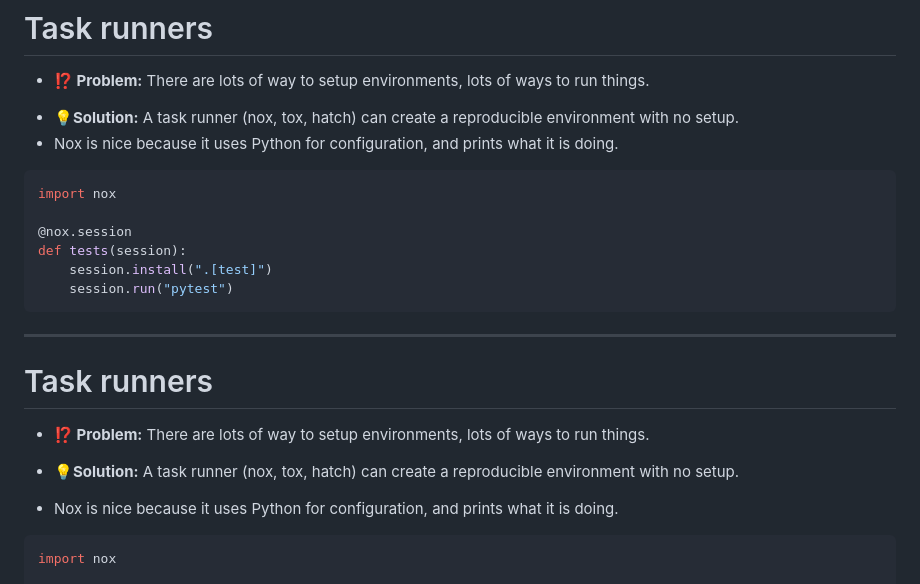
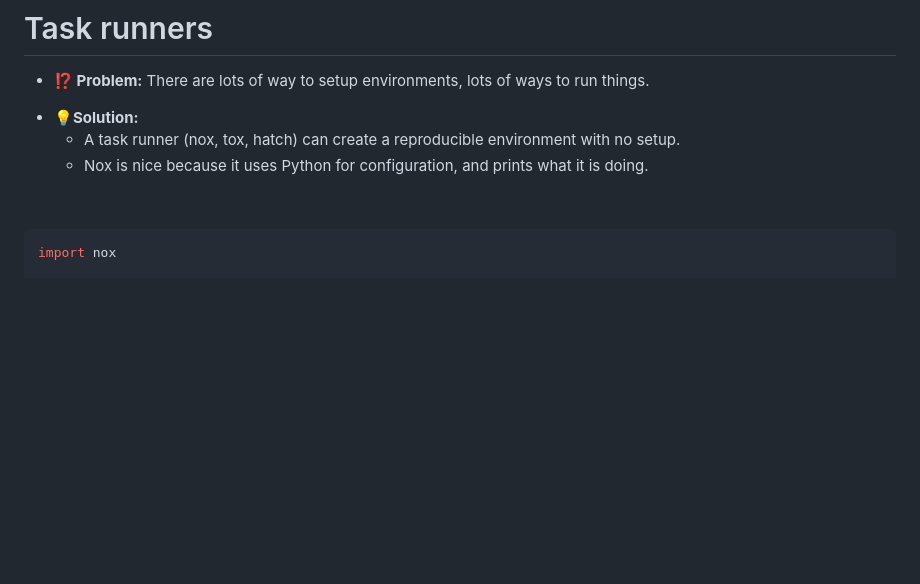
Before and after one commit to klieret/everything-you-didnt-now-you-needed, a Markdown page: slides.md, the part around one of its changes. Rendered like a GitHub page; blank space fills up the shorter version.

Commit message:
Remove task runners overlay (#44)

````diff
--- a/slides.md
+++ b/slides.md
@@ -575,30 +575,11 @@ Read up on how to use the environment that this makes to run your app.
 
 <v-click>
 
-* **💡Solution:** A task runner (nox, tox, hatch) can create a reproducible environment with no setup.
-* Nox is nice because it uses Python for configuration, and prints what it is doing.
+* **💡Solution:**
+  * A task runner (nox, tox, hatch) can create a reproducible environment with no setup.
+  * Nox is nice because it uses Python for configuration, and prints what it is doing.
 
-
-```python
-import nox
-
-@nox.session
-def tests(session):
-    session.install(".[test]")
-    session.run("pytest")
-```
-
-</v-click>
-
----
-
-# Task runners
-
-* **⁉️ Problem:** There are lots of way to setup environments, lots of ways to run things.
-
-
-* **💡Solution:** A task runner (nox, tox, hatch) can create a reproducible environment with no setup.
-* Nox is nice because it uses Python for configuration, and prints what it is doing.
+&nbsp;
 
 ```python
 import nox
````
Also changed, not shown: other parts of slides.md (+1 -1 lines).
